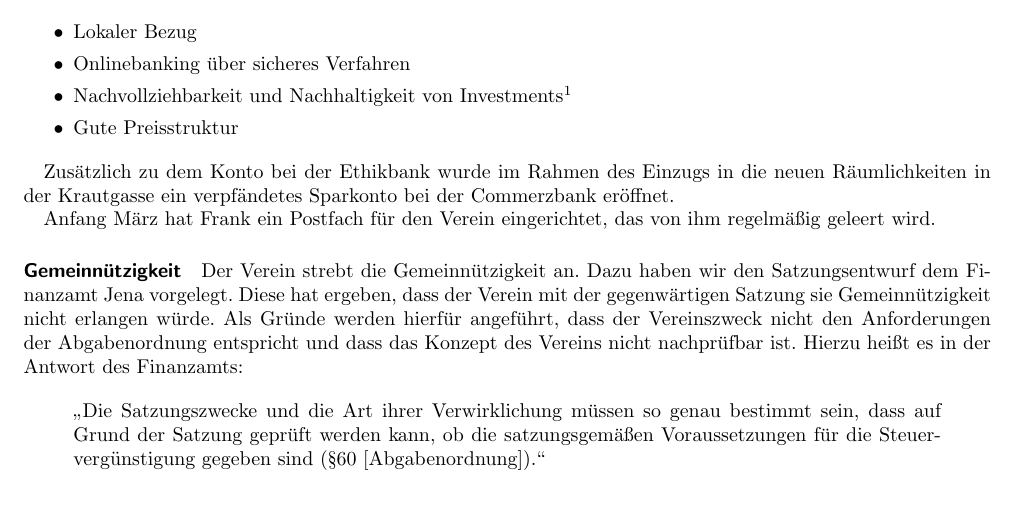
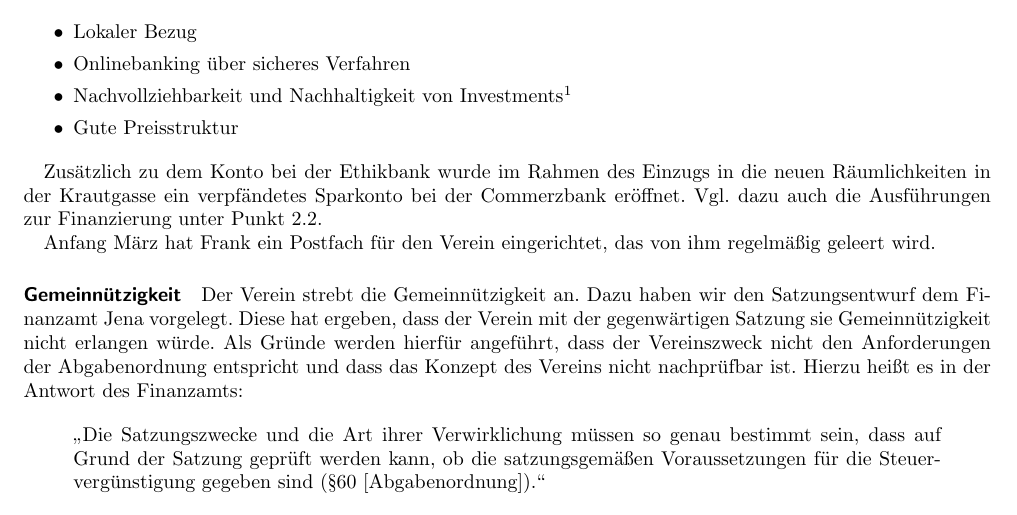
Before and after one commit to frlan/dokumente, a LaTeX document (Protokolle/Rechenschaftsbericht-2012.tex): part of page 2 of 7, cut so that both start at the same text. Compiled offline with pdfLaTeX.

Commit message:
Querverweis bei Mietkautionskonto zur Finanzierung des Krautspace eingefügt

```diff
--- a/Protokolle/Rechenschaftsbericht-2012.tex
+++ b/Protokolle/Rechenschaftsbericht-2012.tex
@@ -57,7 +57,7 @@ Kriterien für die Auswahl des Kreditinstituts waren dabei u.a. von Bedeutung:
 
 Zusätzlich zu dem Konto bei der Ethikbank wurde im Rahmen des
 Einzugs in die neuen Räumlichkeiten in der Krautgasse ein
-verpfändetes Sparkonto bei der Commerzbank eröffnet.
+verpfändetes Sparkonto bei der Commerzbank eröffnet. Vgl. dazu auch die Ausführungen zur Finanzierung unter Punkt \ref{sec:krautspace_kaution}.
 
 Anfang März hat Frank ein Postfach für den Verein eingerichtet, das
 von ihm regelmäßig geleert wird.
```
Also changed, not shown: Protokolle/Rechenschaftsbericht-2012.tex (2 more changed lines).
